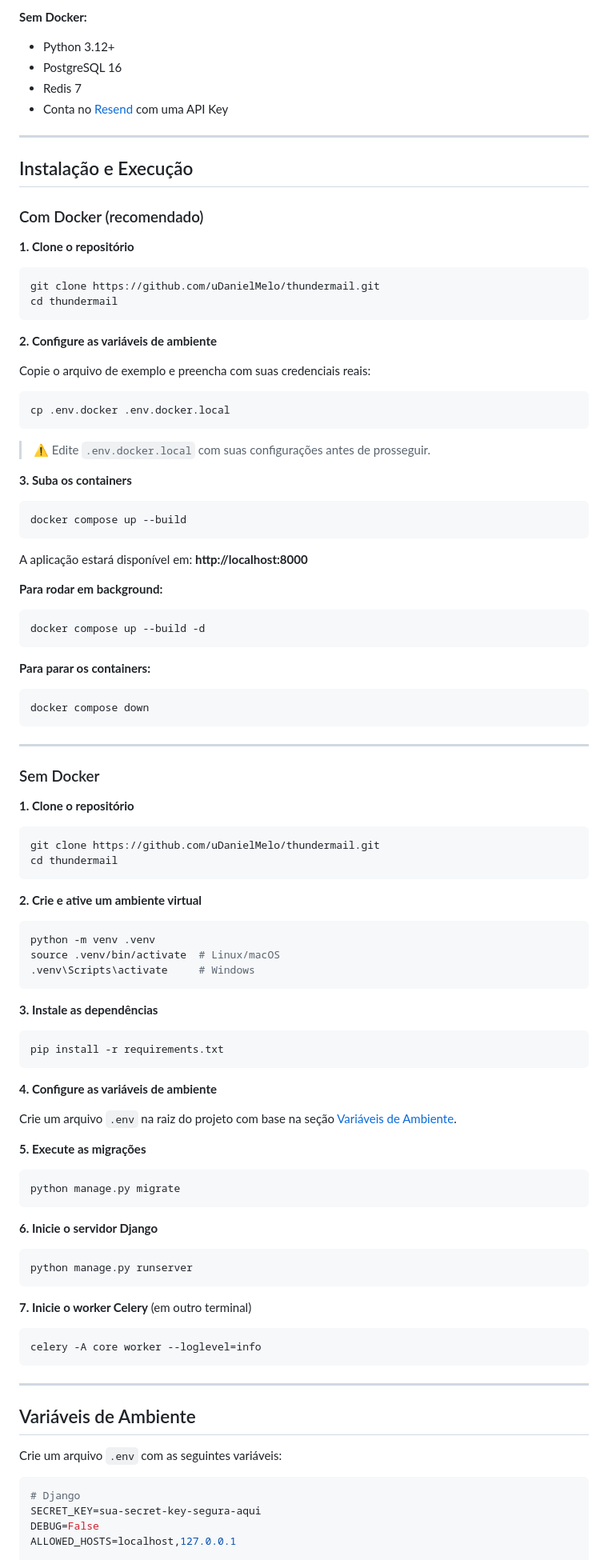
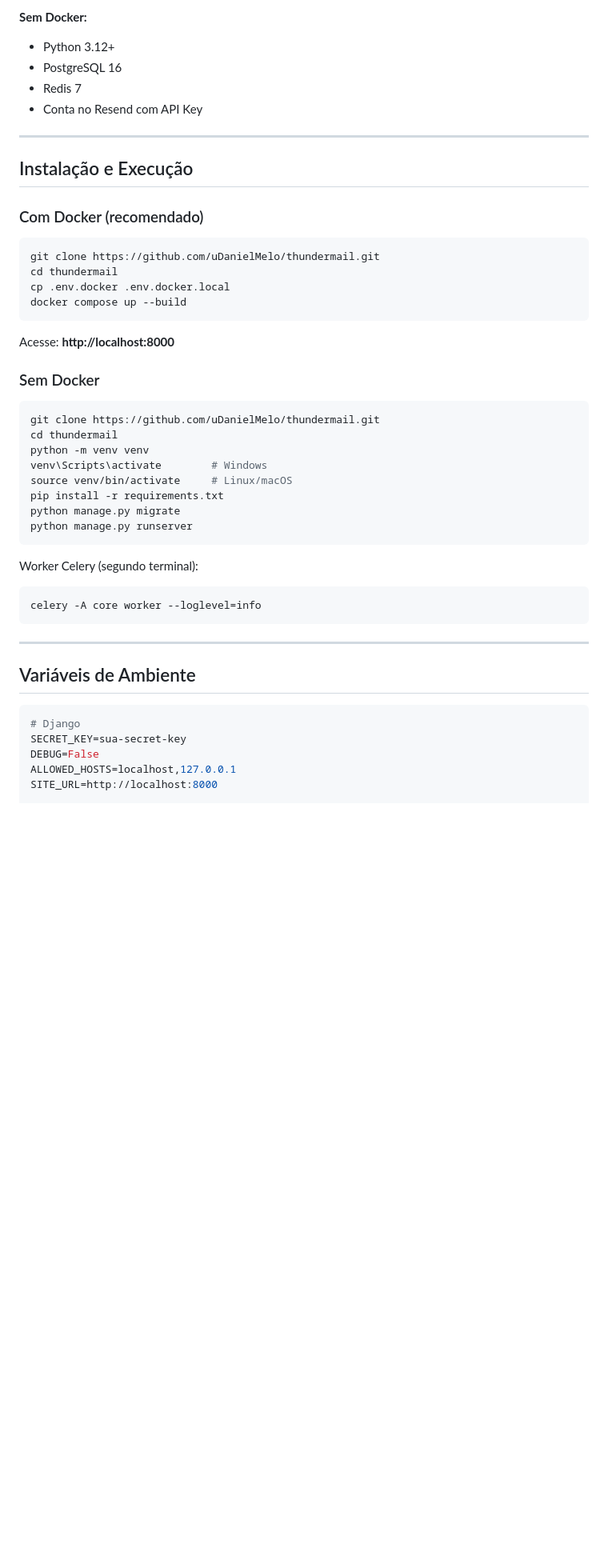
Before and after one commit to uDanielMelo/thundermail, a Markdown page: README.md, the part around one of its changes. Shown at 80% size. GitHub-like rendering; blank space fills up the shorter version.

````diff
--- a/README.md
+++ b/README.md
@@ -71,83 +67,35 @@ O Django recebe as requisições da interface web, salva os dados no PostgreSQL
 - Python 3.12+
 - PostgreSQL 16
 - Redis 7
-- Conta no [Resend](https://resend.com/) com uma API Key
+- Conta no Resend com API Key
 
 ---
 
 ## Instalação e Execução
 
 ### Com Docker (recomendado)
-
-**1. Clone o repositório**
 ```bash
 git clone https://github.com/uDanielMelo/thundermail.git
 cd thundermail
-```
-
-**2. Configure as variáveis de ambiente**
-
-Copie o arquivo de exemplo e preencha com suas credenciais reais:
-```bash
 cp .env.docker .env.docker.local
-```
-
-> ⚠️ Edite `.env.docker.local` com suas configurações antes de prosseguir.
-
-**3. Suba os containers**
-```bash
 docker compose up --build
 ```
 
-A aplicação estará disponível em: **http://localhost:8000**
-
-**Para rodar em background:**
-```bash
-docker compose up --build -d
-```
-
-**Para parar os containers:**
-```bash
-docker compose down
-```
-
----
+Acesse: **http://localhost:8000**
 
 ### Sem Docker
-
-**1. Clone o repositório**
 ```bash
 git clone https://github.com/uDanielMelo/thundermail.git
 cd thundermail
-```
-
-**2. Crie e ative um ambiente virtual**
-```bash
-python -m venv .venv
-source .venv/bin/activate  # Linux/macOS
-.venv\Scripts\activate     # Windows
-```
-
-**3. Instale as dependências**
-```bash
+python -m venv venv
+venv\Scripts\activate        # Windows
+source venv/bin/activate     # Linux/macOS
 pip install -r requirements.txt
-```
-
-**4. Configure as variáveis de ambiente**
-
-Crie um arquivo `.env` na raiz do projeto com base na seção [Variáveis de Ambiente](#variáveis-de-ambiente).
-
-**5. Execute as migrações**
-```bash
 python manage.py migrate
-```
-
-**6. Inicie o servidor Django**
-```bash
 python manage.py runserver
 ```
 
-**7. Inicie o worker Celery** (em outro terminal)
+Worker Celery (segundo terminal):
 ```bash
 celery -A core worker --loglevel=info
 ```
@@ -155,13 +103,12 @@ celery -A core worker --loglevel=info
 ---
 
 ## Variáveis de Ambiente
-
-Crie um arquivo `.env` com as seguintes variáveis:
 ```env
 # Django
-SECRET_KEY=sua-secret-key-segura-aqui
+SECRET_KEY=sua-secret-key
 DEBUG=False
 ALLOWED_HOSTS=localhost,127.0.0.1
+SITE_URL=http://localhost:8000
 
 # Banco de Dados
 DB_NAME=thundermail
````
Also changed, not shown: other parts of README.md (+72 -63 lines).
